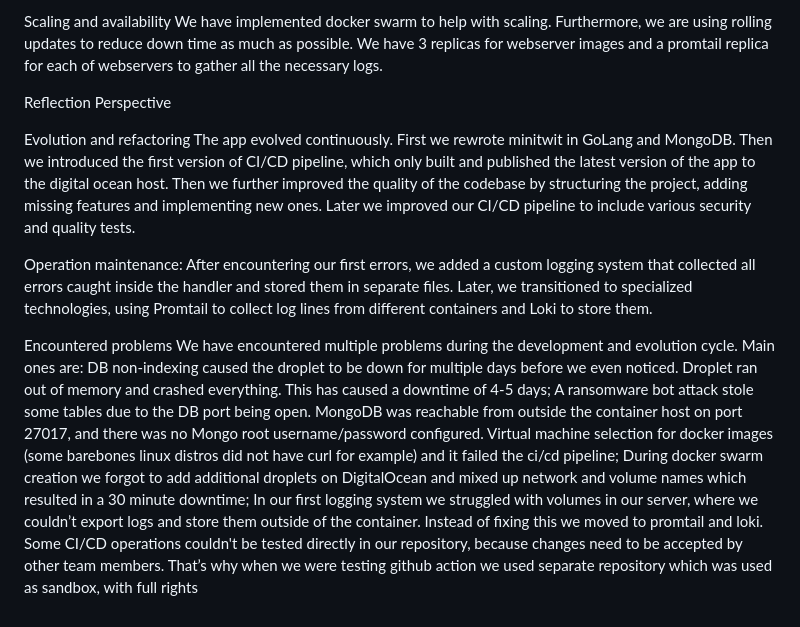
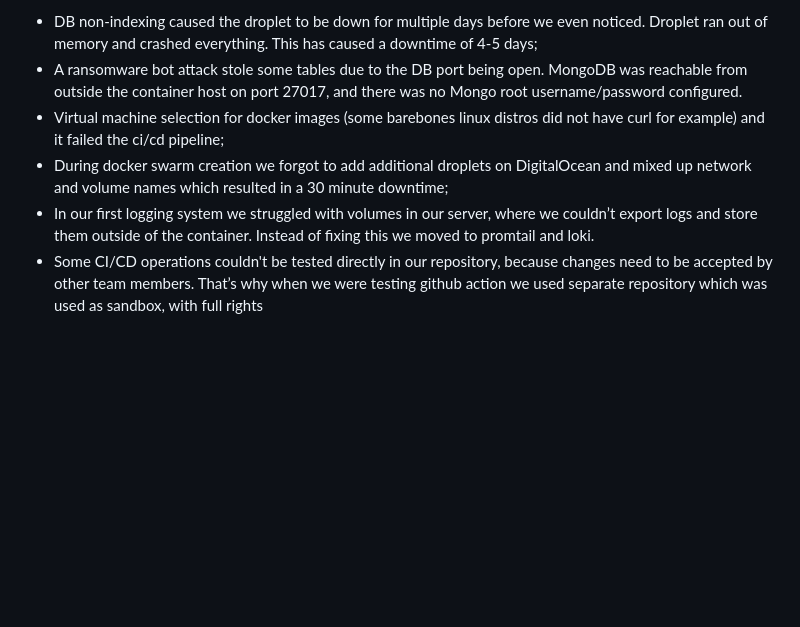
Before and after one commit to AntohaY/itu-minitwit, a Markdown page: report/report.md, the part around one of its changes. GitHub-like rendering; blank space fills up the shorter version.

```diff
--- a/report/report.md
+++ b/report/report.md
@@ -159,22 +181,7 @@ Our docker container images are running as a non-root user except for promtail.
 
-
-Scaling and availability
-We have implemented docker swarm to help with scaling. Furthermore, we are using rolling updates to reduce down time as much as possible. We have 3 replicas for webserver images and a promtail replica for each of webservers to gather all the necessary logs.
-
-
-Reflection Perspective
-
-Evolution and refactoring
-The app evolved continuously. First we rewrote minitwit in GoLang and MongoDB. Then we introduced the first version of CI/CD pipeline, which only built and published the latest version of the app to the digital ocean host. Then we further improved the quality of the codebase by structuring the project, adding missing features and implementing new ones. Later we improved our CI/CD pipeline to include various security and quality tests.
-
-Operation maintenance:
-After encountering our first errors, we added a custom logging system that collected all errors caught inside the handler and stored them in separate files. Later, we transitioned to specialized technologies, using Promtail to collect log lines from different containers and Loki to store them.
-
-Encountered problems
-We have encountered multiple problems during the development and evolution cycle. Main ones are:
-DB non-indexing caused the droplet to be down for multiple days before we even noticed. Droplet ran out of memory and crashed everything. This has caused a downtime of 4-5 days;
-A ransomware bot attack stole some tables due to the DB port being open. MongoDB was reachable from outside the container host on port 27017, and there was no Mongo root username/password configured.
-Virtual machine selection for docker images (some barebones linux distros did not have curl for example) and it failed the ci/cd pipeline;
-During docker swarm creation we forgot to add additional droplets on DigitalOcean and mixed up network and volume names which resulted in a 30 minute downtime;
-In our first logging system we struggled with volumes in our server, where we couldn’t export logs and store them outside of the container. Instead of fixing this we moved to promtail and loki.
-Some CI/CD operations couldn't be tested directly in our repository, because changes need to be accepted by other team members. That’s why when we were testing github action we used separate repository which was used as sandbox, with full rights
+* DB non-indexing caused the droplet to be down for multiple days before we even noticed. Droplet ran out of memory and crashed everything. This has caused a downtime of 4-5 days;
+* A ransomware bot attack stole some tables due to the DB port being open. MongoDB was reachable from outside the container host on port 27017, and there was no Mongo root username/password configured.
+* Virtual machine selection for docker images (some barebones linux distros did not have curl for example) and it failed the ci/cd pipeline;
+* During docker swarm creation we forgot to add additional droplets on DigitalOcean and mixed up network and volume names which resulted in a 30 minute downtime;
+* In our first logging system we struggled with volumes in our server, where we couldn’t export logs and store them outside of the container. Instead of fixing this we moved to promtail and loki.
+* Some CI/CD operations couldn't be tested directly in our repository, because changes need to be accepted by other team members. That’s why when we were testing github action we used separate repository which was used as sandbox, with full rights
```
Also changed, not shown: other parts of report/report.md (+143 -121 lines).
